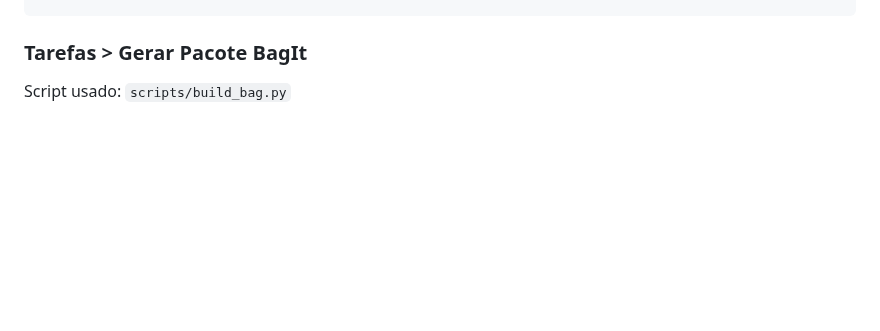
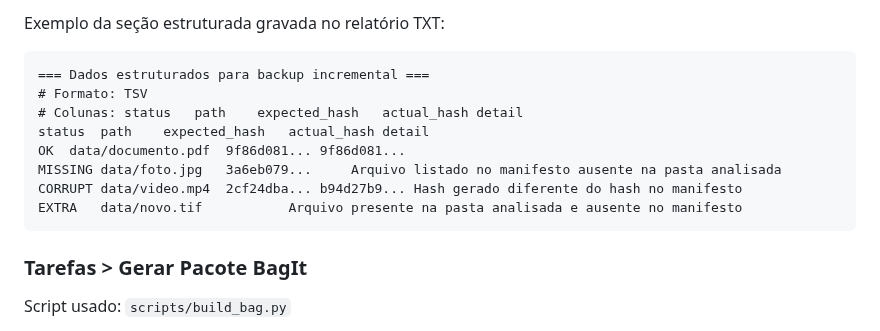
Before and after one commit to cadutd/ThorArquivista, a Markdown page: thor_arquivista_caixa_de_ferramentas/README.md, the part around one of its changes. GitHub-like rendering; blank space fills up the shorter version.

````diff
--- a/thor_arquivista_caixa_de_ferramentas/README.md
+++ b/thor_arquivista_caixa_de_ferramentas/README.md
@@ -150,3 +179,14 @@ python scripts/verify_fixity.py --raiz "D:/acervo" --manifesto "D:/acervo/manife
+Exemplo da seção estruturada gravada no relatório TXT:
+
+```text
+=== Dados estruturados para backup incremental ===
+# Formato: TSV
+# Colunas: status	path	expected_hash	actual_hash	detail
+status	path	expected_hash	actual_hash	detail
+OK	data/documento.pdf	9f86d081...	9f86d081...
+MISSING	data/foto.jpg	3a6eb079...		Arquivo listado no manifesto ausente na pasta analisada
+CORRUPT	data/video.mp4	2cf24dba...	b94d27b9...	Hash gerado diferente do hash no manifesto
+EXTRA	data/novo.tif			Arquivo presente na pasta analisada e ausente no manifesto
 ```
 
 ### Tarefas > Gerar Pacote BagIt
````
Also changed, not shown: other parts of thor_arquivista_caixa_de_ferramentas/README.md (+29 -0 lines), thor_arquivista_caixa_de_ferramentas/scripts/README.md (+42 -1 lines), thor_arquivista_caixa_de_ferramentas/docs/images/panel-verify-fixity.png, 8 other files.
